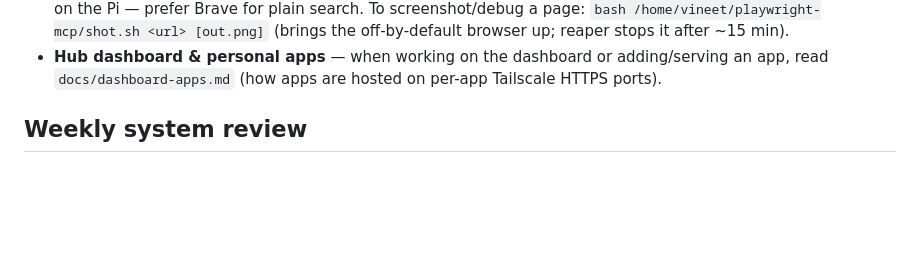
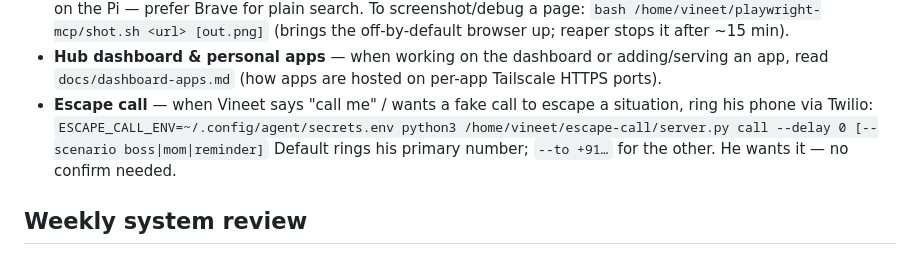
Before and after one commit to aka-vm/personal-agent, a Markdown page: CLAUDE.md, the part around the change. Drawn GitHub-style; blank space fills up the shorter version.

Commit message:
CLAUDE.md: add escape-call trigger — "call me" rings phone via escape-call CLI
Co-Authored-By: Claude Opus 4.8 <noreply@anthropic.com>

```diff
--- a/CLAUDE.md
+++ b/CLAUDE.md
@@ -113,6 +113,10 @@ when you need details rather than asking Vineet for what's already documented.
   (brings the off-by-default browser up; reaper stops it after ~15 min).
 - **Hub dashboard & personal apps** — when working on the dashboard or adding/serving an
   app, read `docs/dashboard-apps.md` (how apps are hosted on per-app Tailscale HTTPS ports).
+- **Escape call** — when Vineet says "call me" / wants a fake call to escape a situation,
+  ring his phone via Twilio:
+  `ESCAPE_CALL_ENV=~/.config/agent/secrets.env python3 /home/vineet/escape-call/server.py call --delay 0 [--scenario boss|mom|reminder]`
+  Default rings his primary number; `--to +91…` for the other. He wants it — no confirm needed.
 
 ## Weekly system review
 A daily nudge (`review_nudge`) reminds Vineet when a review is due (>=7 days).
```
